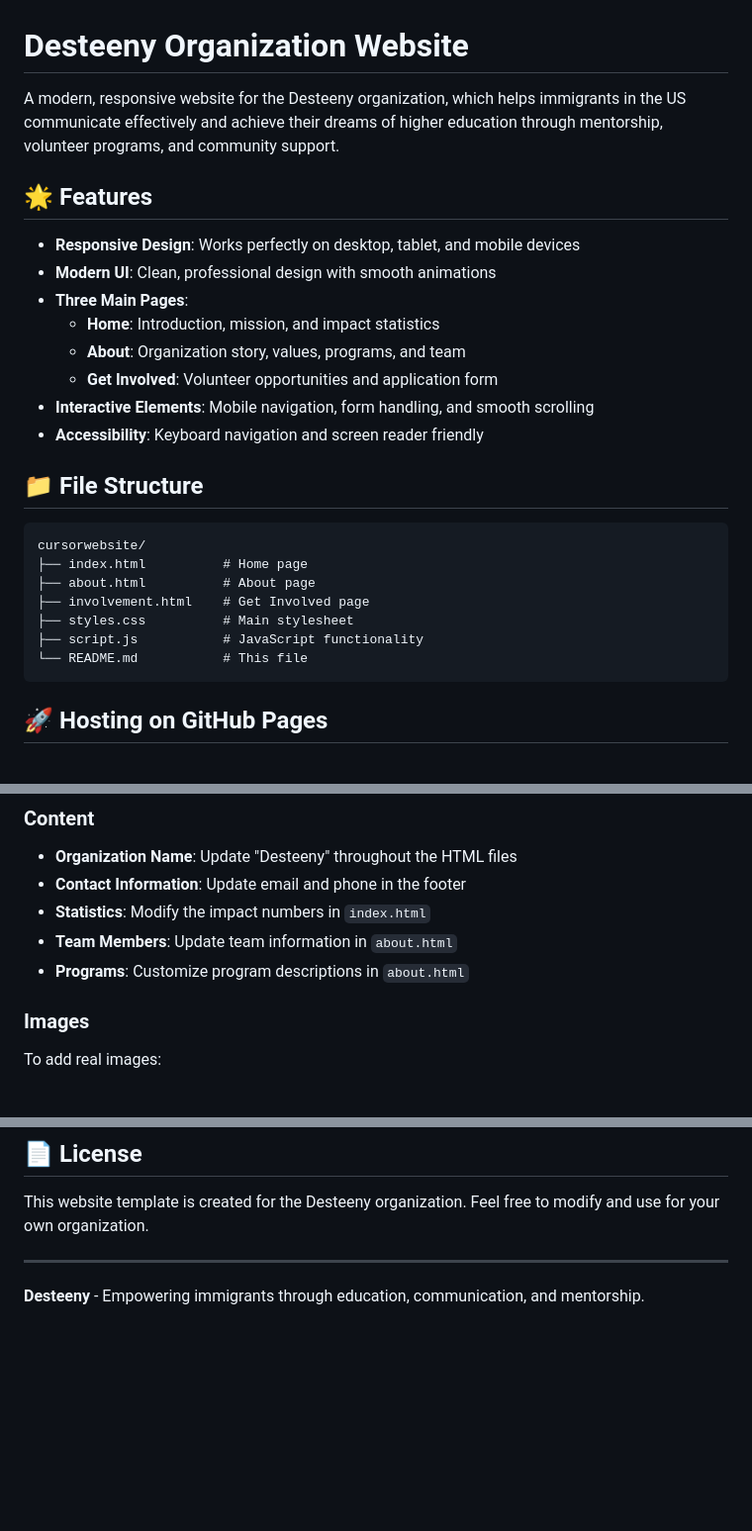
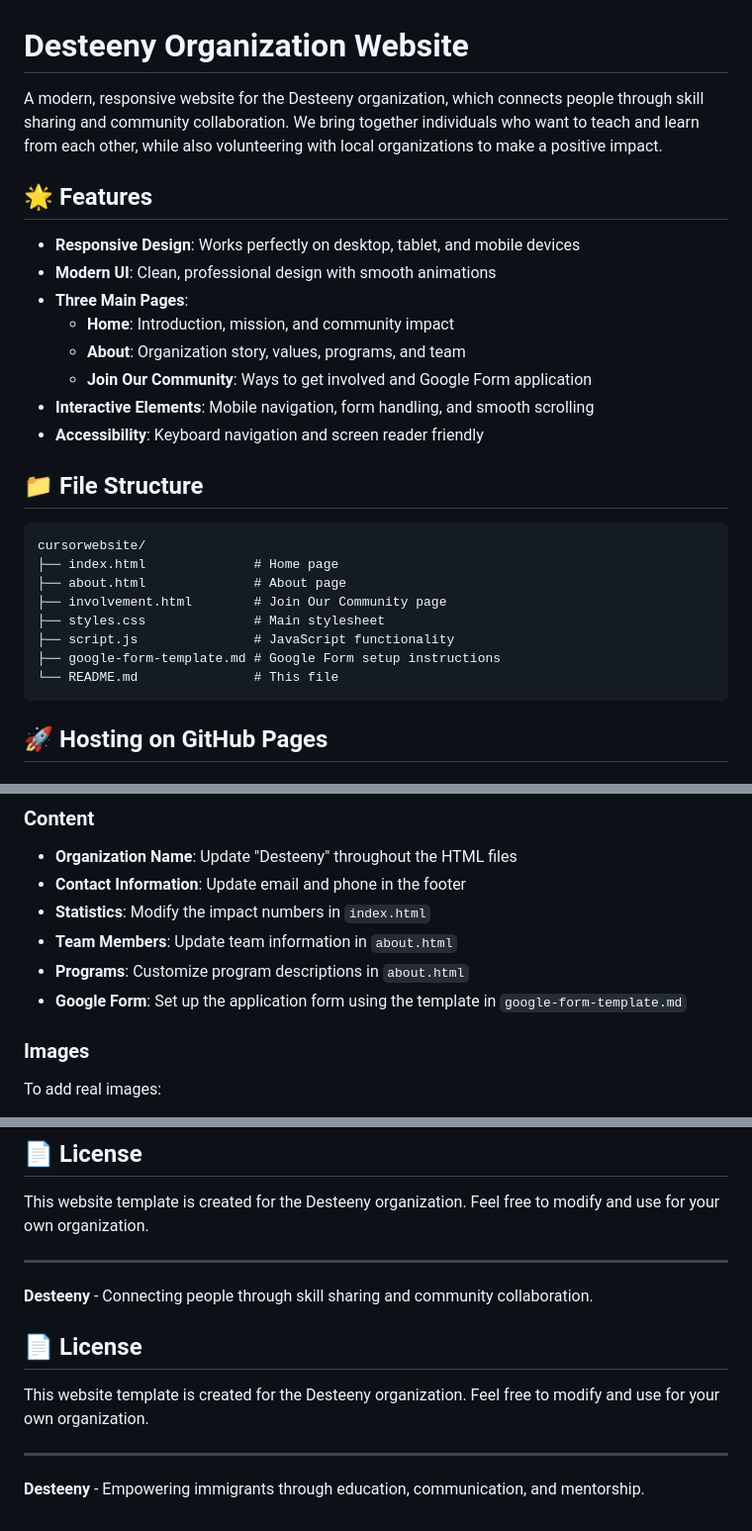
Before and after one commit to KCheburek/desteenyC, a Markdown page: README.md, 3 parts joined by grey strips. Shown at 99% size. Drawn GitHub-style; blank space fills up the shorter version.

````diff
--- a/README.md
+++ b/README.md
@@ -1,15 +1,15 @@
 # Desteeny Organization Website
 
-A modern, responsive website for the Desteeny organization, which helps immigrants in the US communicate effectively and achieve their dreams of higher education through mentorship, volunteer programs, and community support.
+A modern, responsive website for the Desteeny organization, which connects people through skill sharing and community collaboration. We bring together individuals who want to teach and learn from each other, while also volunteering with local organizations to make a positive impact.
 
 ## 🌟 Features
 
 - **Responsive Design**: Works perfectly on desktop, tablet, and mobile devices
 - **Modern UI**: Clean, professional design with smooth animations
 - **Three Main Pages**:
-  - **Home**: Introduction, mission, and impact statistics
+  - **Home**: Introduction, mission, and community impact
   - **About**: Organization story, values, programs, and team
-  - **Get Involved**: Volunteer opportunities and application form
+  - **Join Our Community**: Ways to get involved and Google Form application
 - **Interactive Elements**: Mobile navigation, form handling, and smooth scrolling
 - **Accessibility**: Keyboard navigation and screen reader friendly
 
@@ -17,12 +17,13 @@ A modern, responsive website for the Desteeny organization, which helps immigran
 
 ```
 cursorwebsite/
-├── index.html          # Home page
-├── about.html          # About page
-├── involvement.html    # Get Involved page
-├── styles.css          # Main stylesheet
-├── script.js           # JavaScript functionality
-└── README.md           # This file
+├── index.html              # Home page
+├── about.html              # About page
+├── involvement.html        # Join Our Community page
+├── styles.css              # Main stylesheet
+├── script.js               # JavaScript functionality
+├── google-form-template.md # Google Form setup instructions
+└── README.md               # This file
 ```
 
 ## 🚀 Hosting on GitHub Pages
@@ -98,6 +99,7 @@ The website uses a blue color scheme. To change colors, edit the CSS variables i
 - **Statistics**: Modify the impact numbers in `index.html`
 - **Team Members**: Update team information in `about.html`
 - **Programs**: Customize program descriptions in `about.html`
+- **Google Form**: Set up the application form using the template in `google-form-template.md`
 
 ### Images
 To add real images:
@@ -143,4 +145,11 @@ This website template is created for the Desteeny organization. Feel free to mod
 
 ---
 
+**Desteeny** - Connecting people through skill sharing and community collaboration.
+## 📄 License
+
+This website template is created for the Desteeny organization. Feel free to modify and use for your own organization.
+
+---
+
 **Desteeny** - Empowering immigrants through education, communication, and mentorship.
````
